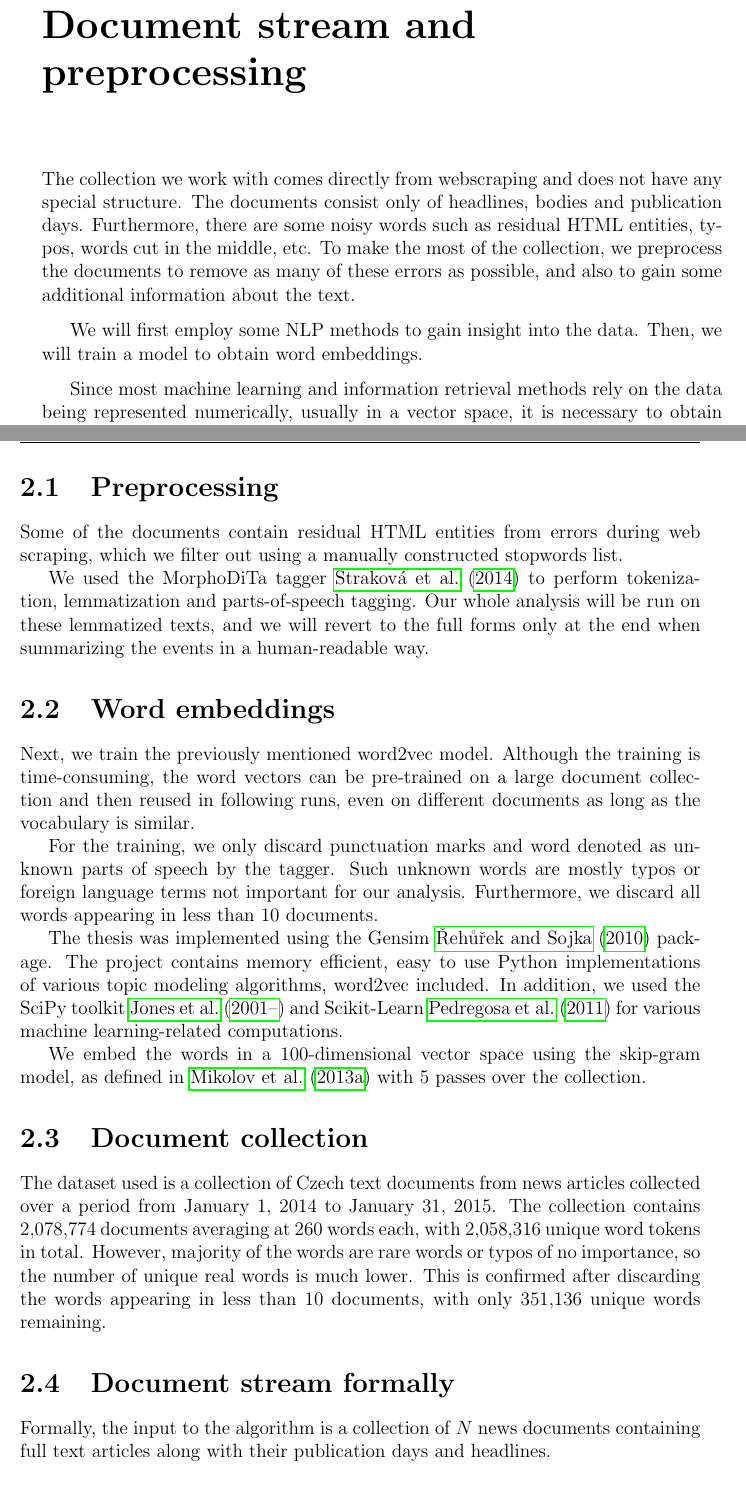
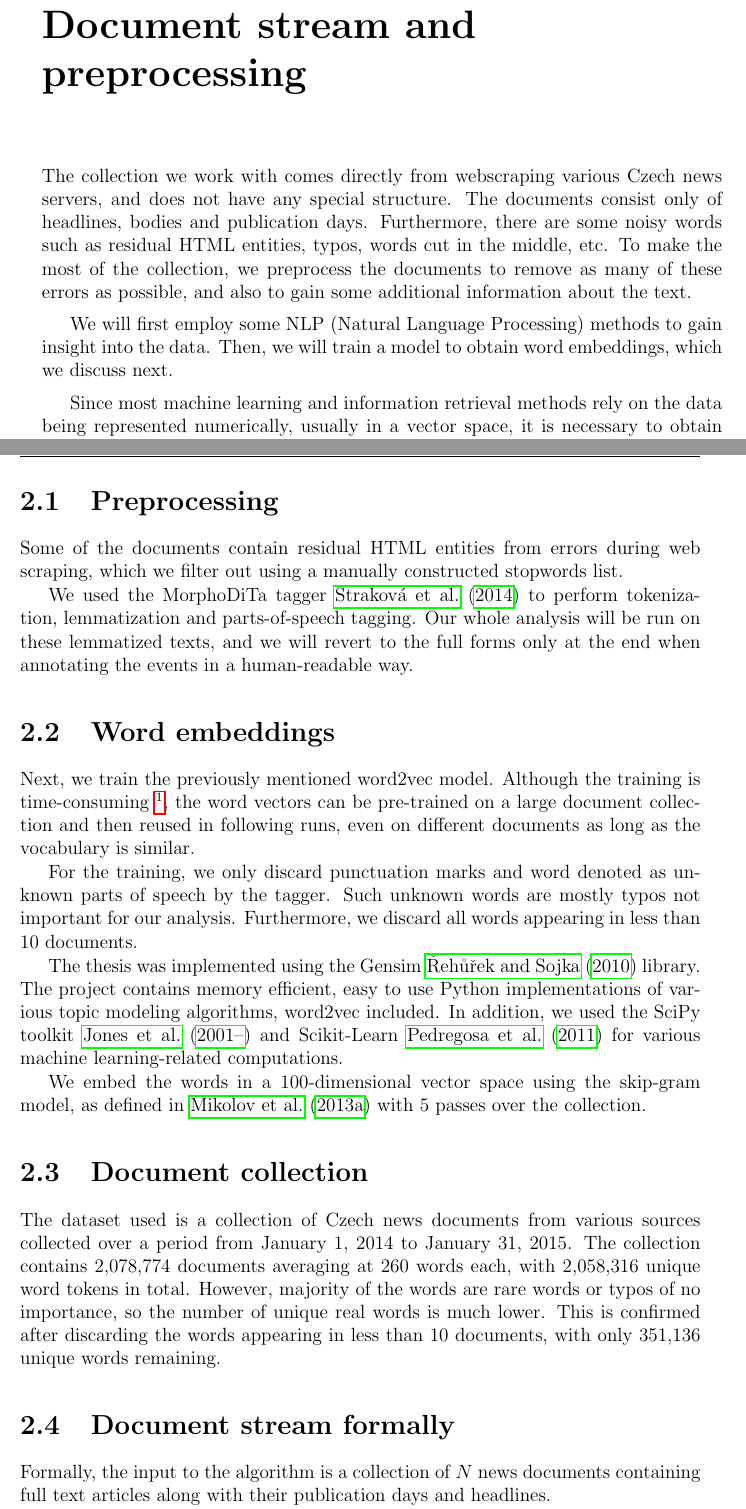
Before and after one commit to tomaskala/bachelor-thesis, a LaTeX thesis (Thesis/Thesis.tex, which reads Thesis/tex/chapters/data_preprocessing.tex): two parts of pages 10 and 11 of 40 before the commit and two parts of pages 10 and 11 of 41 after it, joined at a grey line, cut so that both start at the same text, the shorter picture padded with empty space. Compiled offline with pdfLaTeX.

Commit message:
Reworked preprocessing chapter

```diff
--- a/Thesis/tex/chapters/data_preprocessing.tex
+++ b/Thesis/tex/chapters/data_preprocessing.tex
@@ -1,6 +1,6 @@
-The collection we work with comes directly from webscraping and does not have any special structure. The documents consist only of headlines, bodies and publication days. Furthermore, there are some noisy words such as residual HTML entities, typos, words cut in the middle, etc. To make the most of the collection, we preprocess the documents to remove as many of these errors as possible, and also to gain some additional information about the text.
+The collection we work with comes directly from webscraping various Czech news servers, and does not have any special structure. The documents consist only of headlines, bodies and publication days. Furthermore, there are some noisy words such as residual HTML entities, typos, words cut in the middle, etc. To make the most of the collection, we preprocess the documents to remove as many of these errors as possible, and also to gain some additional information about the text.
 
-We will first employ some NLP methods to gain insight into the data. Then, we will train a model to obtain word embeddings.
+We will first employ some NLP (Natural Language Processing) methods to gain insight into the data. Then, we will train a model to obtain word embeddings, which we discuss next.
 
-Since most machine learning and information retrieval methods rely on the data being represented numerically, usually in a vector space, it is necessary to obtain such representation from the plain text. Preferably, these vectors should retain as much information as possible. There are many ways to do so --- a simple TFIDF representation \cite{information-retrieval} which represents the words by weighted counts of their appearance in the document collection. More complicated methods, such as Latent Semantic Indexing \cite{lsi} attempt to discover latent structure within words to also reveal topical relations between them. This idea is further pursued by probabilistic topical models, such as Latent Dirichlet Allocation \cite{lda}.
+Since most machine learning and information retrieval methods rely on the data being represented numerically, usually in a vector space, it is necessary to obtain such representation from the plain text. Preferably, these vectors should retain as much information about the text as possible. There are many ways to do so --- a simple TFIDF representation \cite{information-retrieval} which represents the words by weighted counts of their appearance in the document collection. More complicated methods, such as Latent Semantic Indexing \cite{lsi} attempt to discover latent structure within words to also reveal topical relations between them. This idea is further pursued by probabilistic topical models, such as Latent Dirichlet Allocation \cite{lda}.
 
@@ -12,21 +12,21 @@ Later on, we will need some sort of word similarity measure. This will come up s
 \section{Preprocessing}
 Some of the documents contain residual HTML entities from errors during web scraping, which we filter out using a manually constructed stopwords list.
 
-We used the MorphoDiTa tagger \cite{morphodita} to perform tokenization, lemmatization and parts-of-speech tagging. Our whole analysis will be run on these lemmatized texts, and we will revert to the full forms only at the end when summarizing the events in a human-readable way.
+We used the MorphoDiTa tagger \cite{morphodita} to perform tokenization, lemmatization and parts-of-speech tagging. Our whole analysis will be run on these lemmatized texts, and we will revert to the full forms only at the end when annotating the events in a human-readable way.
 
 
 \section{Word embeddings} \label{word-embeddings}
-Next, we train the previously mentioned word2vec model. Although the training is time-consuming, the word vectors can be pre-trained on a large document collection and then reused in following runs, even on different documents as long as the vocabulary is similar.
+Next, we train the previously mentioned word2vec model. Although the training is time-consuming \footnote{See \autoref{chap:evaluation} for computation times.}, the word vectors can be pre-trained on a large document collection and then reused in following runs, even on different documents as long as the vocabulary is similar.
 
-For the training, we only discard punctuation marks and word denoted as unknown parts of speech by the tagger. Such unknown words are mostly typos or foreign language terms not important for our analysis. Furthermore, we discard all words appearing in less than 10 documents.
+For the training, we only discard punctuation marks and word denoted as unknown parts of speech by the tagger. Such unknown words are mostly typos not important for our analysis. Furthermore, we discard all words appearing in less than 10 documents.
 
-The thesis was implemented using the Gensim \cite{gensim} package. The project contains memory efficient, easy to use Python implementations of various topic modeling algorithms, word2vec included. In addition, we used the SciPy toolkit \cite{scipy} and Scikit-Learn \cite{scikit-learn} for various machine learning-related computations.
+The thesis was implemented using the Gensim \cite{gensim} library. The project contains memory efficient, easy to use Python implementations of various topic modeling algorithms, word2vec included. In addition, we used the SciPy toolkit \cite{scipy} and Scikit-Learn \cite{scikit-learn} for various machine learning-related computations.
 
 We embed the words in a 100-dimensional vector space using the skip-gram model, as defined in \cite{word2vec} with 5 passes over the collection.
 
 
 \section{Document collection}
-The dataset used is a collection of Czech text documents from news articles collected over a period from January 1, 2014 to January 31, 2015. The collection contains 2,078,774 documents averaging at 260 words each, with 2,058,316 unique word tokens in total. However, majority of the words are rare words or typos of no importance, so the number of unique real words is much lower. This is confirmed after discarding the words appearing in less than 10 documents, with only 351,136 unique words remaining.
+The dataset used is a collection of Czech news documents from various sources collected over a period from January 1, 2014 to January 31, 2015. The collection contains 2,078,774 documents averaging at 260 words each, with 2,058,316 unique word tokens in total. However, majority of the words are rare words or typos of no importance, so the number of unique real words is much lower. This is confirmed after discarding the words appearing in less than 10 documents, with only 351,136 unique words remaining.
 
 
 \section{Document stream formally}
```
Also changed, not shown: Thesis/tex/chapters/data_preprocessing.tex (2 more changed lines).
